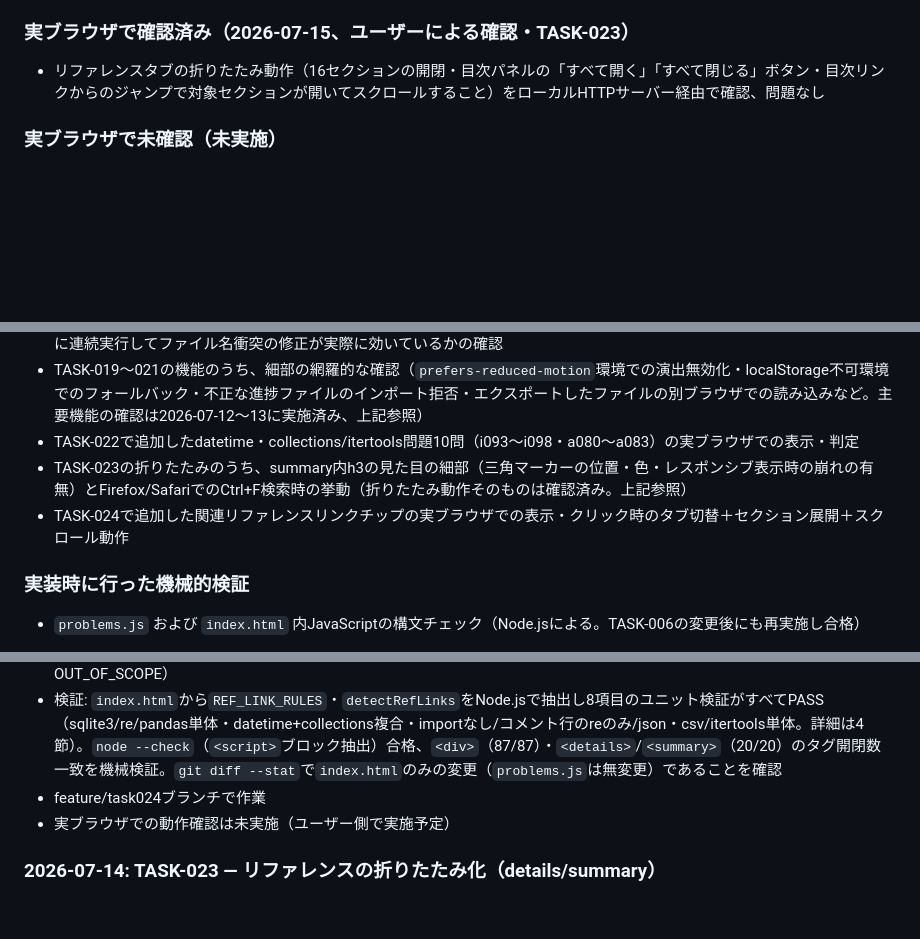
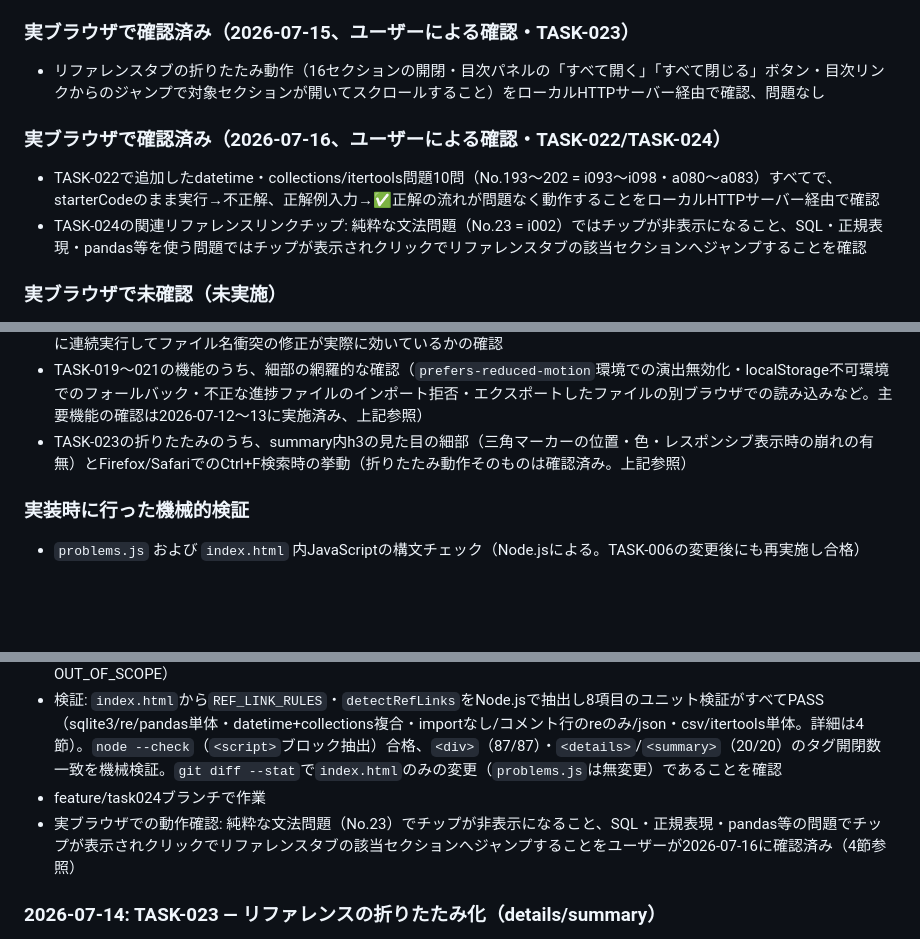
Before and after one commit to bobotan02/python-trainer, a Markdown page: SYSTEM_DOC.md, 3 parts joined by grey strips. Rendered like a GitHub page; blank space fills up the shorter version.

Commit message:
docs: TASK-022・TASK-024の実ブラウザ確認を記録(2026-07-16・ユーザー確認)
No.193〜202(datetime/collections/itertools問題10問)の正誤判定と、
関連リファレンスリンクチップの表示・非表示・クリック時のジャンプ動作を確認。

```diff
--- a/SYSTEM_DOC.md
+++ b/SYSTEM_DOC.md
@@ -79,6 +79,11 @@ https://cdn.jsdelivr.net/pyodide/v0.28.3/full/pyodide.js
 
 - リファレンスタブの折りたたみ動作（16セクションの開閉・目次パネルの「すべて開く」「すべて閉じる」ボタン・目次リンクからのジャンプで対象セクションが開いてスクロールすること）をローカルHTTPサーバー経由で確認、問題なし
 
+### 実ブラウザで確認済み（2026-07-16、ユーザーによる確認・TASK-022/TASK-024）
+
+- TASK-022で追加したdatetime・collections/itertools問題10問（No.193〜202 = i093〜i098・a080〜a083）すべてで、starterCodeのまま実行→不正解、正解例入力→✅正解の流れが問題なく動作することをローカルHTTPサーバー経由で確認
+- TASK-024の関連リファレンスリンクチップ: 純粋な文法問題（No.23 = i002）ではチップが非表示になること、SQL・正規表現・pandas等を使う問題ではチップが表示されクリックでリファレンスタブの該当セクションへジャンプすることを確認
+
 ### 実ブラウザで未確認（未実施）
 
 - タブ切り替え（📝 問題 ↔ 📖 リファレンス）の動作
@@ -94,9 +99,7 @@ https://cdn.jsdelivr.net/pyodide/v0.28.3/full/pyodide.js
 - TASK-016で追加したpandas問題12問（i084〜i090・a072〜a076）の実ブラウザでの表示・判定
 - TASK-018で追加したDE実務問題5問（a077・i091・a078・i092・a079）の実ブラウザでの表示・判定。特にi092→a079の順に連続実行してファイル名衝突の修正が実際に効いているかの確認
 - TASK-019〜021の機能のうち、細部の網羅的な確認（`prefers-reduced-motion`環境での演出無効化・localStorage不可環境でのフォールバック・不正な進捗ファイルのインポート拒否・エクスポートしたファイルの別ブラウザでの読み込みなど。主要機能の確認は2026-07-12〜13に実施済み、上記参照）
-- TASK-022で追加したdatetime・collections/itertools問題10問（i093〜i098・a080〜a083）の実ブラウザでの表示・判定
 - TASK-023の折りたたみのうち、summary内h3の見た目の細部（三角マーカーの位置・色・レスポンシブ表示時の崩れの有無）とFirefox/SafariでのCtrl+F検索時の挙動（折りたたみ動作そのものは確認済み。上記参照）
-- TASK-024で追加した関連リファレンスリンクチップの実ブラウザでの表示・クリック時のタブ切替＋セクション展開＋スクロール動作
 
 ### 実装時に行った機械的検証
 
@@ -352,7 +355,7 @@ IDは難易度ごとの連番（b=beginner / i=intermediate / a=advanced）。
 - `problems.js`には一切手を入れていない（新フィールドの追加なし。9項目＋answerCodeの構成を維持）。foundation系トピック（if文・リスト等）への曖昧なキーワードマッピングは誤リンク防止のため対象外とした（設計時からのOUT_OF_SCOPE）
 - 検証: `index.html`から`REF_LINK_RULES`・`detectRefLinks`をNode.jsで抽出し8項目のユニット検証がすべてPASS（sqlite3/re/pandas単体・datetime+collections複合・importなし/コメント行のreのみ/json・csv/itertools単体。詳細は4節）。`node --check`（`<script>`ブロック抽出）合格、`<div>`（87/87）・`<details>`/`<summary>`（20/20）のタグ開閉数一致を機械検証。`git diff --stat`で`index.html`のみの変更（`problems.js`は無変更）であることを確認
 - feature/task024ブランチで作業
-- 実ブラウザでの動作確認は未実施（ユーザー側で実施予定）
+- 実ブラウザでの動作確認: 純粋な文法問題（No.23）でチップが非表示になること、SQL・正規表現・pandas等の問題でチップが表示されクリックでリファレンスタブの該当セクションへジャンプすることをユーザーが2026-07-16に確認済み（4節参照）
 
 ### 2026-07-14: TASK-023 — リファレンスの折りたたみ化（details/summary）
 
```
Also changed, not shown: other parts of SYSTEM_DOC.md (+1 -1 lines).
